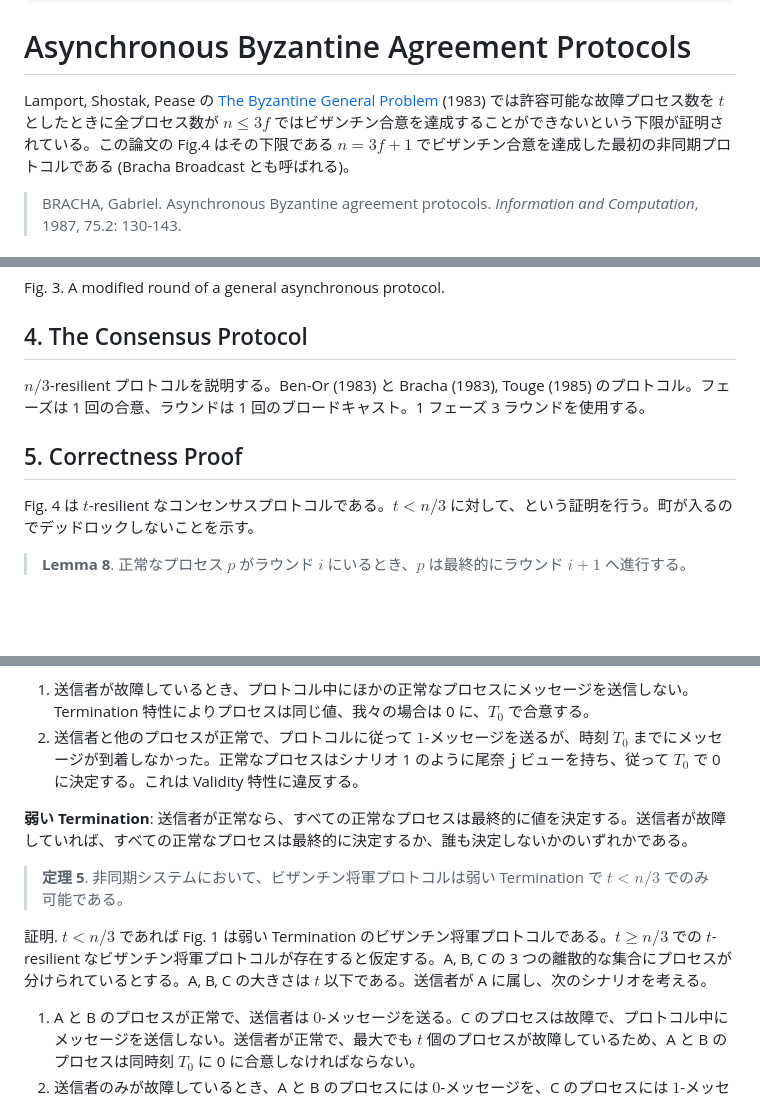
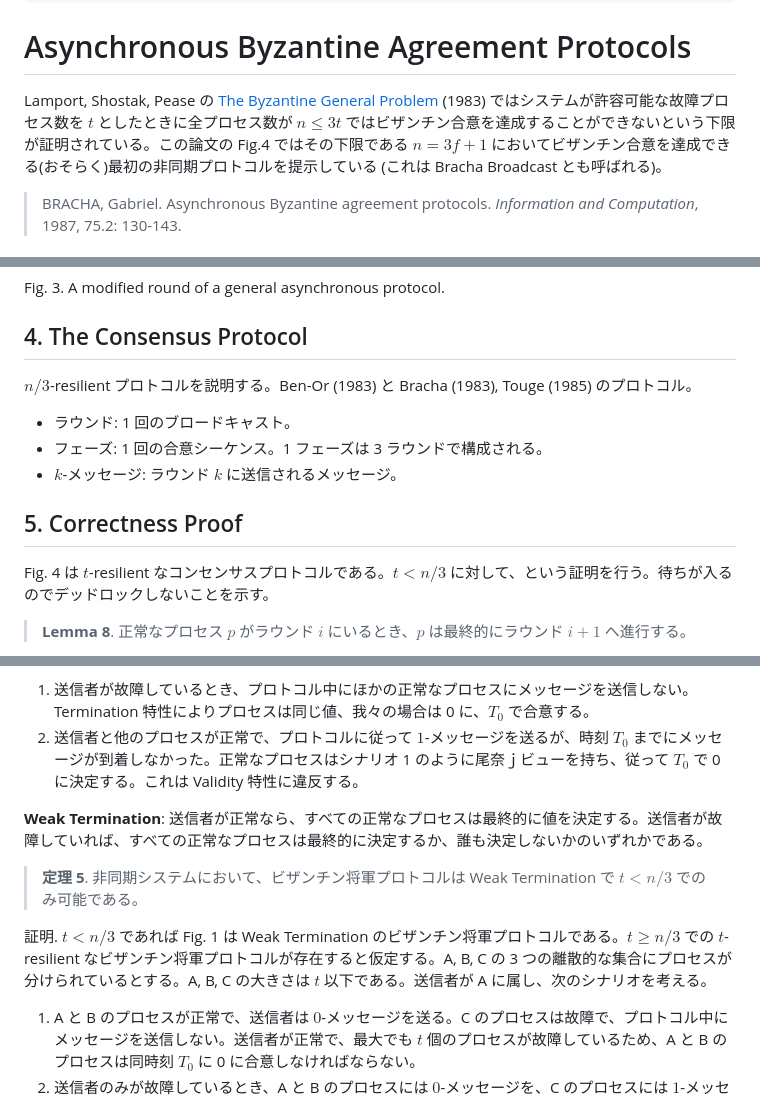
Before and after one commit to torao/zenn, a Markdown page: articles/202301-10min-async-byzantine-agreement-protocols.md, 3 parts joined by grey strips. Rendered like a GitHub page; blank space fills up the shorter version.

Commit message:
誤字修正

```diff
--- a/articles/202301-10min-async-byzantine-agreement-protocols.md
+++ b/articles/202301-10min-async-byzantine-agreement-protocols.md
@@ -8,7 +8,7 @@ published: true
 
 # Asynchronous Byzantine Agreement Protocols
 
-Lamport, Shostak, Pease の [The Byzantine General Problem](20230108-10min-the-byzantine-generals-problem) (1983) では許容可能な故障プロセス数を $t$ としたときに全プロセス数が $n \le 3f$ ではビザンチン合意を達成することができないという下限が証明されている。この論文の Fig.4 はその下限である $n=3f+1$ でビザンチン合意を達成した最初の非同期プロトコルである (Bracha Broadcast とも呼ばれる)。
+Lamport, Shostak, Pease の [The Byzantine General Problem](20230108-10min-the-byzantine-generals-problem) (1983) ではシステムが許容可能な故障プロセス数を $t$ としたときに全プロセス数が $n \le 3t$ ではビザンチン合意を達成することができないという下限が証明されている。この論文の Fig.4 ではその下限である $n=3f+1$ においてビザンチン合意を達成できる(おそらく)最初の非同期プロトコルを提示している (これは Bracha Broadcast とも呼ばれる)。
 
 > BRACHA, Gabriel. Asynchronous Byzantine agreement protocols. _Information and Computation_, 1987, 75.2: 130-143.
 
@@ -126,11 +126,15 @@ Fig. 3. A modified round of a general asynchronous protocol.
 
 ## 4. The Consensus Protocol
 
-$n/3$-resilient プロトコルを説明する。Ben-Or (1983) と Bracha (1983), Touge (1985) のプロトコル。フェーズは 1 回の合意、ラウンドは 1 回のブロードキャスト。1 フェーズ 3 ラウンドを使用する。
+$n/3$-resilient プロトコルを説明する。Ben-Or (1983) と Bracha (1983), Touge (1985) のプロトコル。
+
+- ラウンド: 1 回のブロードキャスト。
+- フェーズ: 1 回の合意シーケンス。1 フェーズは 3 ラウンドで構成される。
+- $k$-メッセージ: ラウンド $k$ に送信されるメッセージ。
 
 ## 5. Correctness Proof
 
-Fig. 4 は $t$-resilient なコンセンサスプロトコルである。$t \lt n/3$ に対して、という証明を行う。町が入るのでデッドロックしないことを示す。
+Fig. 4 は $t$-resilient なコンセンサスプロトコルである。$t \lt n/3$ に対して、という証明を行う。待ちが入るのでデッドロックしないことを示す。
 
 > **Lemma 8**. 正常なプロセス $p$ がラウンド $i$ にいるとき、$p$ は最終的にラウンド $i+1$ へ進行する。
 
@@ -196,11 +200,11 @@ Fig. 4. The consensus protocol.
 1. 送信者が故障しているとき、プロトコル中にほかの正常なプロセスにメッセージを送信しない。Termination 特性によりプロセスは同じ値、我々の場合は 0 に、$T_0$ で合意する。
 2. 送信者と他のプロセスが正常で、プロトコルに従って $1$-メッセージを送るが、時刻 $T_0$ までにメッセージが到着しなかった。正常なプロセスはシナリオ 1 のように尾奈ｊビューを持ち、従って $T_0$ で 0 に決定する。これは Validity 特性に違反する。
 
-**弱い Termination**: 送信者が正常なら、すべての正常なプロセスは最終的に値を決定する。送信者が故障していれば、すべての正常なプロセスは最終的に決定するか、誰も決定しないかのいずれかである。
+**Weak Termination**: 送信者が正常なら、すべての正常なプロセスは最終的に値を決定する。送信者が故障していれば、すべての正常なプロセスは最終的に決定するか、誰も決定しないかのいずれかである。
 
-> **定理 5**. 非同期システムにおいて、ビザンチン将軍プロトコルは弱い Termination で $t \lt n/3$ でのみ可能である。
+> **定理 5**. 非同期システムにおいて、ビザンチン将軍プロトコルは Weak Termination で $t \lt n/3$ でのみ可能である。
 
-証明. $t \lt n/3$ であれば Fig. 1 は弱い Termination のビザンチン将軍プロトコルである。$t \ge n/3$ での $t$-resilient なビザンチン将軍プロトコルが存在すると仮定する。A, B, C の 3 つの離散的な集合にプロセスが分けられているとする。A, B, C の大きさは $t$ 以下である。送信者が A に属し、次のシナリオを考える。
+証明. $t \lt n/3$ であれば Fig. 1 は Weak Termination のビザンチン将軍プロトコルである。$t \ge n/3$ での $t$-resilient なビザンチン将軍プロトコルが存在すると仮定する。A, B, C の 3 つの離散的な集合にプロセスが分けられているとする。A, B, C の大きさは $t$ 以下である。送信者が A に属し、次のシナリオを考える。
 
 1. A と B のプロセスが正常で、送信者は $0$-メッセージを送る。C のプロセスは故障で、プロトコル中にメッセージを送信しない。送信者が正常で、最大でも $t$ 個のプロセスが故障しているため、A と B のプロセスは同時刻 $T_0$ に 0 に合意しなければならない。
 2. 送信者のみが故障しているとき、A と B のプロセスには $0$-メッセージを、C のプロセスには $1$-メッセージを送る。C からのメッセージは遅延し $T_0$ より後に受信される。A と B はシナリオ 1 と同じシステムのビューを持ち、したがって時刻 $T_0$ に 0 で合意する。
```
Also changed, not shown: other parts of articles/202301-10min-async-byzantine-agreement-protocols.md (+1 -1 lines).
